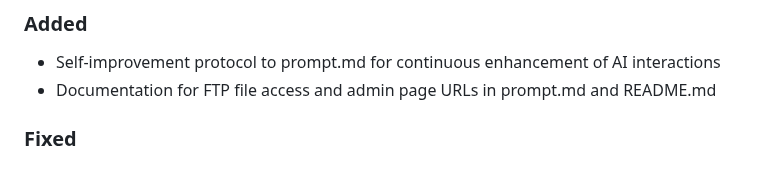
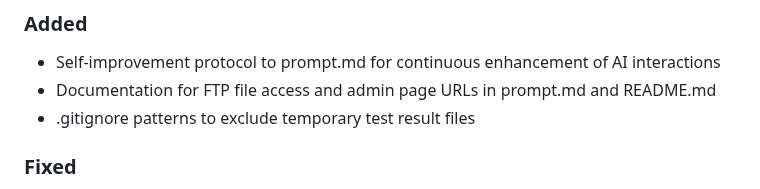
Before and after one commit to DGC-GH/puntWork, a Markdown page: CHANGELOG.md, the part around the change. Rendered like a GitHub page.

Commit message:
Update CHANGELOG.md with .gitignore improvements

```diff
--- a/CHANGELOG.md
+++ b/CHANGELOG.md
@@ -10,6 +10,7 @@ and this project adheres to [Semantic Versioning](https://semver.org/spec/v2.0.0
 ### Added
 - Self-improvement protocol to prompt.md for continuous enhancement of AI interactions
 - Documentation for FTP file access and admin page URLs in prompt.md and README.md
+- .gitignore patterns to exclude temporary test result files
 
 ### Fixed
 - Drag-and-drop functionality in feed configuration by replacing SortableJS with jQuery UI Sortable
```
